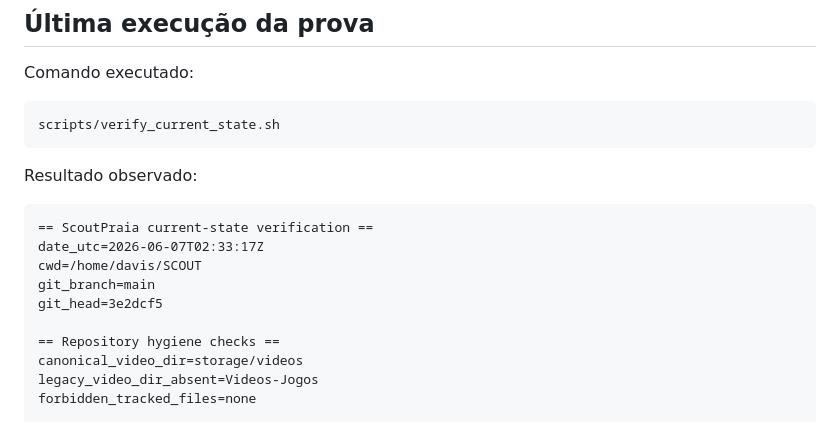
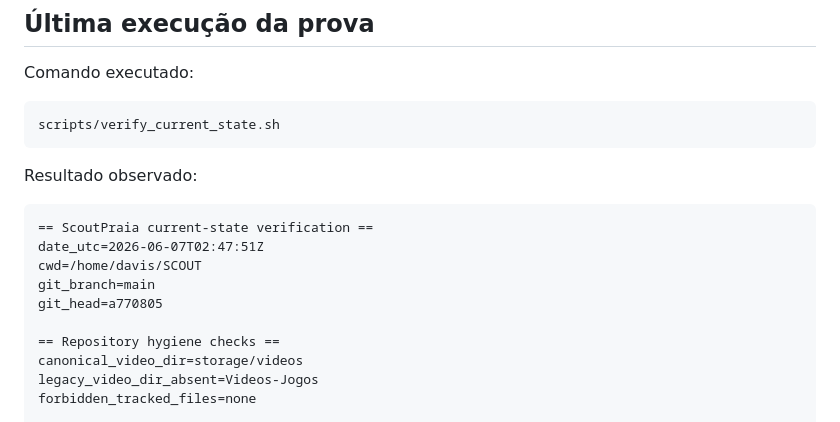
Before and after one commit to Davisermenho/scoutpraia, a Markdown page: docs/IMPLEMENTATION_PROGRESS.md, the part around one of its changes. GitHub-like rendering.

````diff
--- a/docs/IMPLEMENTATION_PROGRESS.md
+++ b/docs/IMPLEMENTATION_PROGRESS.md
@@ -51,10 +51,10 @@ Resultado observado:
 
 ```text
 == ScoutPraia current-state verification ==
-date_utc=2026-06-07T02:33:17Z
+date_utc=2026-06-07T02:47:51Z
 cwd=/home/davis/SCOUT
 git_branch=main
-git_head=3e2dcf5
+git_head=a770805
 
 == Repository hygiene checks ==
 canonical_video_dir=storage/videos
````
Also changed, not shown: other parts of docs/IMPLEMENTATION_PROGRESS.md (+69 -0 lines).
